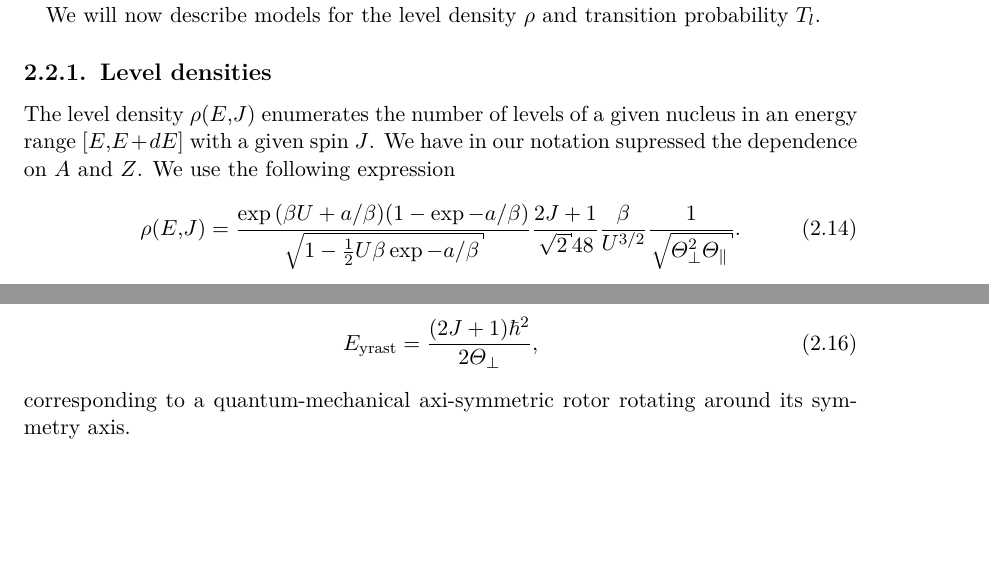
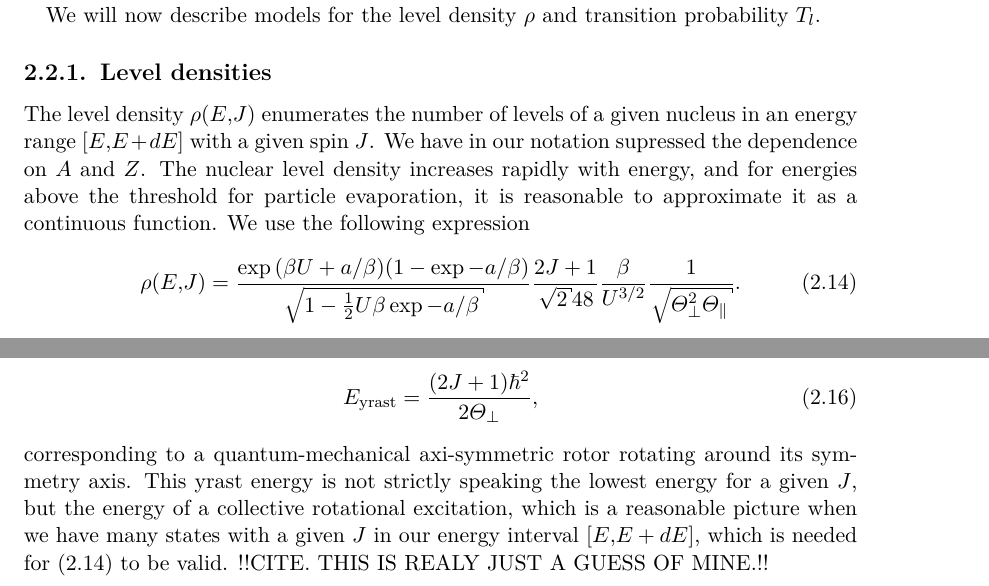
Before and after one commit to daringli/xreport, a LaTeX thesis (report2.tex, which reads theory/nuclear-collisions.tex): two parts of page 14 of 19, joined at a grey line, cut so that both start at the same text, the shorter picture padded with empty space. Compiled offline with pdfLaTeX; an older LaTeX class or package is replaced by its successor.

Commit message:
short notice about rho

```diff
--- a/theory/nuclear-collisions.tex
+++ b/theory/nuclear-collisions.tex
@@ -94,10 +94,12 @@ Although $\nu$ could be any particle, it becomes more appropriate to model the d
 We will now describe models for the level density $\rho$ and transition probability $T_l$.
 
 \subsection{Level densities}
-The level density $\rho(E,J)$ enumerates the number of levels of a given nucleus in an energy range $[E,E+dE]$ with a given spin $J$. We have in our notation supressed the dependence on $A$ and $Z$. We use the following expression
+The level density $\rho(E,J)$ enumerates the number of levels of a given nucleus in an energy range $[E,E+dE]$ with a given spin $J$. We have in our notation supressed the dependence on $A$ and $Z$. The nuclear level density increases rapidly with energy, and for energies above the threshold for particle evaporation, it is reasonable to approximate it as a continuous function.
+We use the following expression
 \begin{equation}
-\rho(E,J) = \frac{\exp{(\beta U + a/\beta)}(1-\exp{-a/\beta})}{\sqrt{1-\tfrac{1}{2}U\beta\exp{-a/\beta}}} \frac{2J+1}{\sqrt{2}48} \frac{\beta}{U^{3/2}} \frac{1}{\sqrt{\Theta_\perp^2 \Theta_\parallel}}.
+\rho(E,J) = \frac{\exp{(\beta U + a/\beta)}(1-\exp{-a/\beta})}{\sqrt{1-\tfrac{1}{2}U\beta\exp{-a/\beta}}} \frac{2J+1}{\sqrt{2}48} \frac{\beta}{U^{3/2}} \frac{1}{\sqrt{\Theta_\perp^2 \Theta_\parallel}}.\label{eq:rho}
 \end{equation}
+
 !!I STILL HAVE NO IDEA WHERE THIS EXPRESSION IS FROM. WRONG NORMALIZATION AND LACKS AN EXP(-(2J+1)^2\beta/2Theta_Eff) COMPARED TO GROSSJEAN-FELDMEIER, WHICH IT COULD BE GIVEN THE VAGUE COMMENT IN CODEX!!
 
 Here, $U$ is an effective excitation energy above the \emph{yrast line}, corrected for shell and pairing effects. It is given by
@@ -108,4 +110,4 @@ where $f$ and $g$ describes the damping of pairing and shell effects with increa
 \begin{equation}
 E_\text{yrast} = \frac{(2J+1)\hbar^2}{2\Theta_\perp},
 \end{equation}
-corresponding to a quantum-mechanical axi-symmetric rotor rotating around its symmetry axis.
+corresponding to a quantum-mechanical axi-symmetric rotor rotating around its symmetry axis. This yrast energy is not strictly speaking the lowest energy for a given $J$, but the energy of a collective rotational excitation, which is a reasonable picture when we have many states with a given $J$ in our energy interval $[E,E+dE]$, which is needed for \eqref{eq:rho} to be valid. !!CITE. THIS IS REALY JUST A GUESS OF MINE.!!
```
